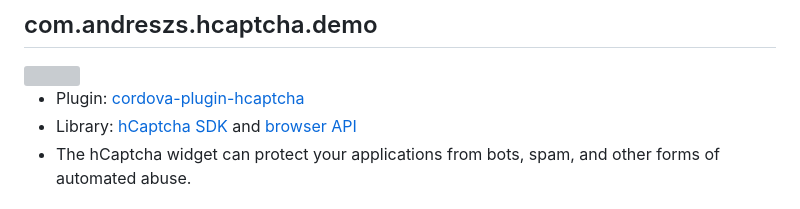
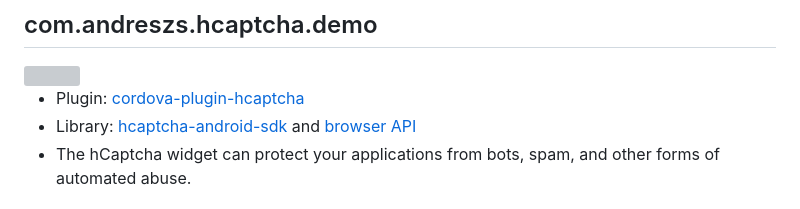
Before and after one commit to andreszs/cordova-plugin-demos, a Markdown page: README.md, the part around the change. Rendered like a GitHub page; grey boxes are pictures that could not be loaded.

```diff
--- a/README.md
+++ b/README.md
@@ -69,7 +69,7 @@ To build and test a demo app with the provided source code:
 <img src="https://github.com/andreszs/cordova-plugin-demos/blob/main/com.andreszs.hcaptcha.demo/res/icons/android/mipmap-mdpi/ic_launcher.png?raw=true" align="right" width="36px" height="36px">
 
 - Plugin: [cordova-plugin-hcaptcha](https://github.com/andreszs/cordova-plugin-hcaptcha)
-- Library: [hCaptcha SDK](https://github.com/hCaptcha/hcaptcha-android-sdk) and [browser API](https://docs.hcaptcha.com/invisible)
+- Library: [hcaptcha-android-sdk](https://github.com/hCaptcha/hcaptcha-android-sdk) and [browser API](https://docs.hcaptcha.com/invisible)
 - The hCaptcha widget can protect your applications from bots, spam, and other forms of automated abuse.
 
 ## com.andreszs.inappupdate.demo
```
